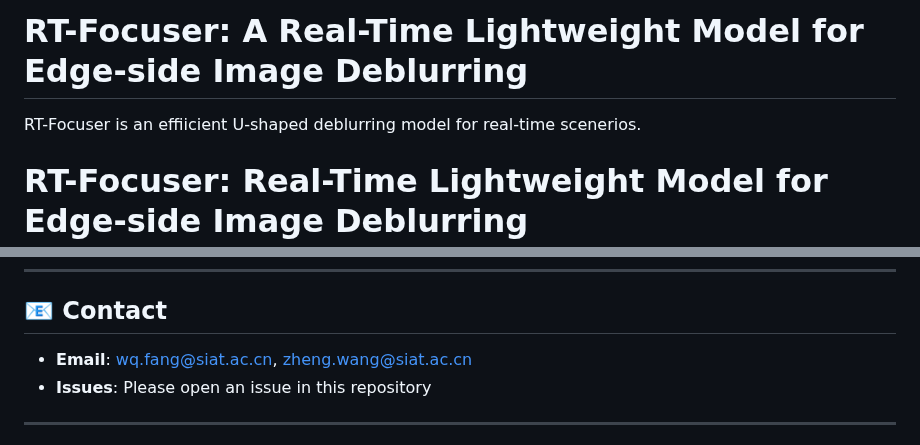
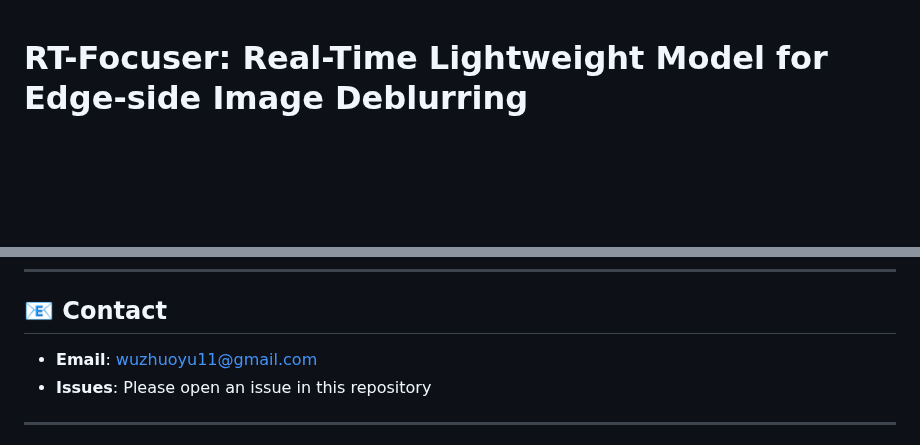
Before and after one commit to ReaganWu/RT-Focuser, a Markdown page: README.md, 2 parts joined by grey strips. Rendered like a GitHub page; blank space fills up the shorter version.

```diff
--- a/README.md
+++ b/README.md
@@ -1,7 +1,3 @@
-# RT-Focuser: A Real-Time Lightweight Model for Edge-side Image Deblurring
-
-RT-Focuser is an effiicient U-shaped deblurring model for real-time scenerios.
-
 # RT-Focuser: Real-Time Lightweight Model for Edge-side Image Deblurring
 
 [![Paper](https://img.shields.io/badge/Paper-ICTA%202025-blue)](https://github.com/ReaganWu/RT-Focuser)
@@ -217,7 +215,7 @@ We are preparing an **extended arXiv version** with:
 
 ## 📧 Contact
 
-- **Email**: wq.fang@siat.ac.cn, zheng.wang@siat.ac.cn
+- **Email**: wuzhuoyu11@gmail.com
 - **Issues**: Please open an issue in this repository
 
 ---
```
Also changed, not shown: other parts of README.md (+2 -0 lines), IMG/RT-Focuser_Arch.png (added).
